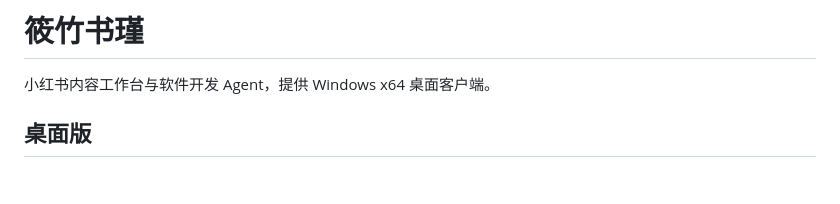
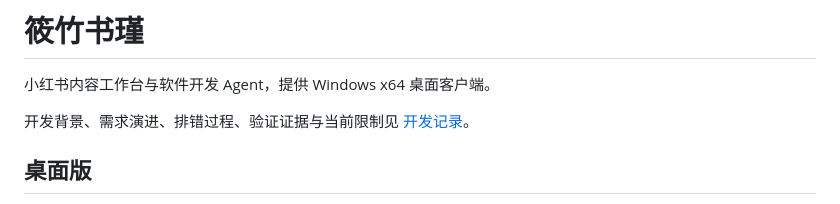
Before and after one commit to 1286053530/red-agent, a Markdown page: README.md, the part around the change. GitHub-like rendering; blank space fills up the shorter version.

Commit message:
docs: record development process and verification evidence

```diff
--- a/README.md
+++ b/README.md
@@ -1,6 +1,8 @@
 # 筱竹书瑾
 
 小红书内容工作台与软件开发 Agent，提供 Windows x64 桌面客户端。
+
+开发背景、需求演进、排错过程、验证证据与当前限制见 [开发记录](docs/DEVELOPMENT.md)。
 
 ## 桌面版
 
```
Also changed, not shown: docs/DEVELOPMENT.md (added, +149 -0 lines).
